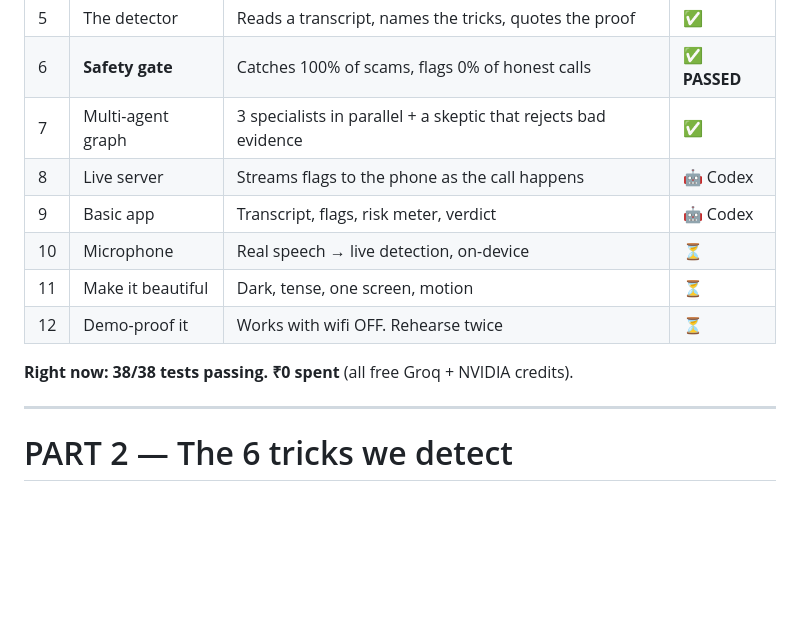
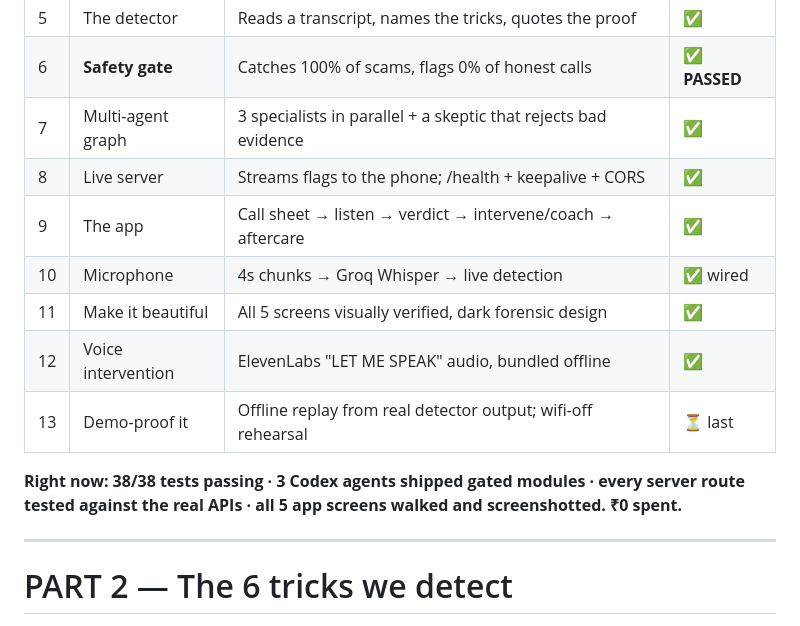
Before and after one commit to Dreamstick9/fridgeswipe, a Markdown page: STEPS.md, the part around the change. Drawn GitHub-style; blank space fills up the shorter version.

Commit message:
docs: status sync

```diff
--- a/STEPS.md
+++ b/STEPS.md
@@ -19,13 +19,15 @@ Truecaller tells you *who* is calling. **Nobody tells you what they are doing to
 | 5 | The detector | Reads a transcript, names the tricks, quotes the proof | ✅ |
 | 6 | **Safety gate** | Catches 100% of scams, flags 0% of honest calls | ✅ **PASSED** |
 | 7 | Multi-agent graph | 3 specialists in parallel + a skeptic that rejects bad evidence | ✅ |
-| 8 | Live server | Streams flags to the phone as the call happens | 🤖 Codex |
-| 9 | Basic app | Transcript, flags, risk meter, verdict | 🤖 Codex |
-| 10 | Microphone | Real speech → live detection, on-device | ⏳ |
-| 11 | Make it beautiful | Dark, tense, one screen, motion | ⏳ |
-| 12 | Demo-proof it | Works with wifi OFF. Rehearse twice | ⏳ |
+| 8 | Live server | Streams flags to the phone; /health + keepalive + CORS | ✅ |
+| 9 | The app | Call sheet → listen → verdict → intervene/coach → aftercare | ✅ |
+| 10 | Microphone | 4s chunks → Groq Whisper → live detection | ✅ wired |
+| 11 | Make it beautiful | All 5 screens visually verified, dark forensic design | ✅ |
+| 12 | Voice intervention | ElevenLabs "LET ME SPEAK" audio, bundled offline | ✅ |
+| 13 | Demo-proof it | Offline replay from real detector output; wifi-off rehearsal | ⏳ last |
 
-**Right now: 38/38 tests passing. ₹0 spent** (all free Groq + NVIDIA credits).
+**Right now: 38/38 tests passing · 3 Codex agents shipped gated modules · every server route
+tested against the real APIs · all 5 app screens walked and screenshotted. ₹0 spent.**
 
 ---
 
```
